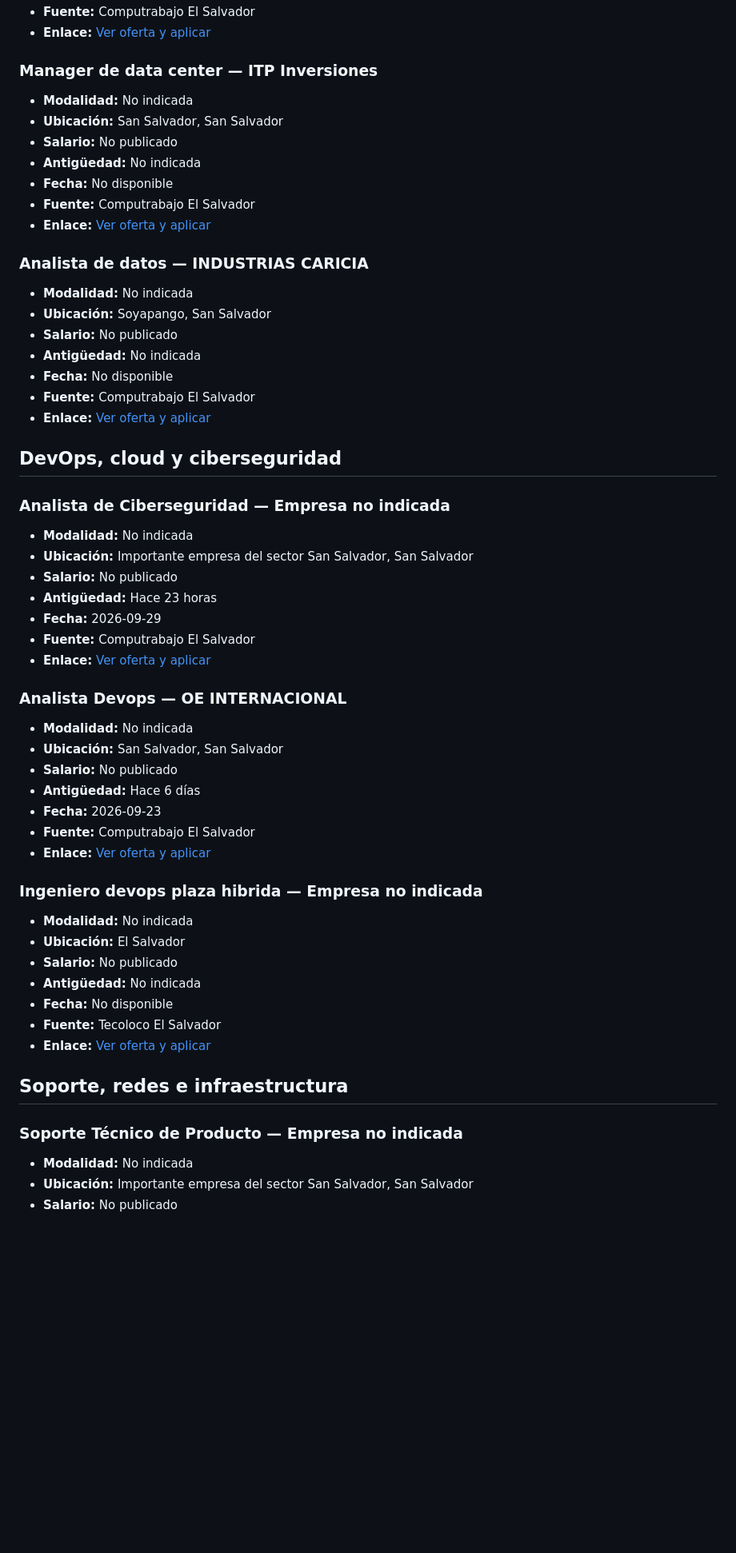
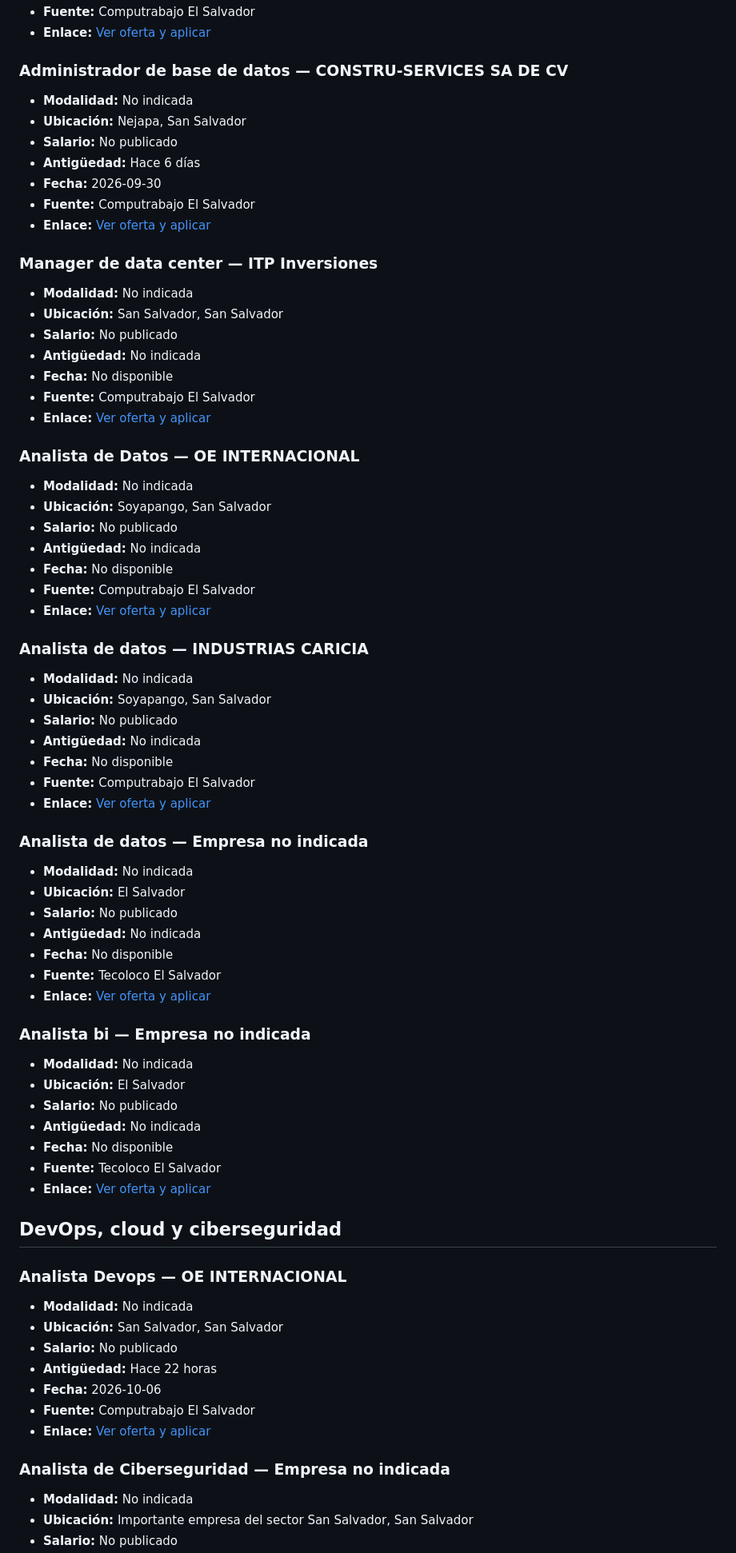
Before and after one commit to cookiemedal/sv-tech-jobs, a Markdown page: README.md, the part around one of its changes. Shown at 80% size. Drawn GitHub-style; blank space fills up the shorter version.

```diff
--- a/README.md
+++ b/README.md
@@ -300,5 +300,15 @@ Vacantes activas verificadas: **49**
 - **Fuente:** Computrabajo El Salvador
 - **Enlace:** [Ver oferta y aplicar](https://sv.computrabajo.com/ofertas-de-trabajo/oferta-de-trabajo-de-administrador-de-base-de-datos-junior-en-san-salvador-08A6DDEAF13AAAF061373E686DCF3405)
+
+### Administrador de base de datos — CONSTRU-SERVICES SA DE CV
+
+- **Modalidad:** No indicada
+- **Ubicación:** Nejapa, San Salvador
+- **Salario:** No publicado
+- **Antigüedad:** Hace 6 días
+- **Fecha:** 2026-09-30
+- **Fuente:** Computrabajo El Salvador
+- **Enlace:** [Ver oferta y aplicar](https://sv.computrabajo.com/ofertas-de-trabajo/oferta-de-trabajo-de-administrador-de-base-de-datos-nejapa-en-nejapa-B5E5264708430B7761373E686DCF3405)
 
 ### Manager de data center — ITP Inversiones
 
@@ -310,6 +320,16 @@ Vacantes activas verificadas: **49**
 - **Fuente:** Computrabajo El Salvador
 - **Enlace:** [Ver oferta y aplicar](https://sv.computrabajo.com/ofertas-de-trabajo/oferta-de-trabajo-de-manager-de-data-center-en-san-salvador-D33D58045E15481761373E686DCF3405)
 
+### Analista de Datos — OE INTERNACIONAL
+
+- **Modalidad:** No indicada
+- **Ubicación:** Soyapango, San Salvador
+- **Salario:** No publicado
+- **Antigüedad:** No indicada
+- **Fecha:** No disponible
+- **Fuente:** Computrabajo El Salvador
+- **Enlace:** [Ver oferta y aplicar](https://sv.computrabajo.com/ofertas-de-trabajo/oferta-de-trabajo-de-analista-de-datos-en-soyapango-18CF0D57260161E861373E686DCF3405)
+
 ### Analista de datos — INDUSTRIAS CARICIA
 
 - **Modalidad:** No indicada
@@ -320,29 +340,7 @@ Vacantes activas verificadas: **49**
 - **Fuente:** Computrabajo El Salvador
 - **Enlace:** [Ver oferta y aplicar](https://sv.computrabajo.com/ofertas-de-trabajo/oferta-de-trabajo-de-analista-de-datos-en-soyapango-6C9C7225813203EA61373E686DCF3405)
 
-## DevOps, cloud y ciberseguridad
-
-### Analista de Ciberseguridad — Empresa no indicada
-
-- **Modalidad:** No indicada
-- **Ubicación:** Importante empresa del sector San Salvador, San Salvador
-- **Salario:** No publicado
-- **Antigüedad:** Hace 23 horas
-- **Fecha:** 2026-09-29
-- **Fuente:** Computrabajo El Salvador
-- **Enlace:** [Ver oferta y aplicar](https://sv.computrabajo.com/ofertas-de-trabajo/oferta-de-trabajo-de-analista-de-ciberseguridad-en-san-salvador-40D9ED545EB8BCAE61373E686DCF3405)
-
-### Analista Devops — OE INTERNACIONAL
-
-- **Modalidad:** No indicada
-- **Ubicación:** San Salvador, San Salvador
-- **Salario:** No publicado
-- **Antigüedad:** Hace 6 días
-- **Fecha:** 2026-09-23
-- **Fuente:** Computrabajo El Salvador
-- **Enlace:** [Ver oferta y aplicar](https://sv.computrabajo.com/ofertas-de-trabajo/oferta-de-trabajo-de-analista-devops-en-san-salvador-C0C146C3A82BBDF361373E686DCF3405)
-
-### Ingeniero devops plaza hibrida — Empresa no indicada
+### Analista de datos — Empresa no indicada
 
 - **Modalidad:** No indicada
 - **Ubicación:** El Salvador
@@ -354,7 +352,27 @@ Vacantes activas verificadas: **49**
 
-## Soporte, redes e infraestructura
+### Analista bi — Empresa no indicada
 
-### Soporte Técnico de Producto — Empresa no indicada
+- **Modalidad:** No indicada
+- **Ubicación:** El Salvador
+- **Salario:** No publicado
+- **Antigüedad:** No indicada
+- **Fecha:** No disponible
+- **Fuente:** Tecoloco El Salvador
+- **Enlace:** [Ver oferta y aplicar](https://www.tecoloco.com.sv/1113458/analista-de-inteligencia-de-negocios.aspx)
+
+## DevOps, cloud y ciberseguridad
+
+### Analista Devops — OE INTERNACIONAL
+
+- **Modalidad:** No indicada
+- **Ubicación:** San Salvador, San Salvador
+- **Salario:** No publicado
+- **Antigüedad:** Hace 22 horas
+- **Fecha:** 2026-10-06
+- **Fuente:** Computrabajo El Salvador
+- **Enlace:** [Ver oferta y aplicar](https://sv.computrabajo.com/ofertas-de-trabajo/oferta-de-trabajo-de-analista-devops-en-san-salvador-637338F92B0CB4F761373E686DCF3405)
+
+### Analista de Ciberseguridad — Empresa no indicada
 
 - **Modalidad:** No indicada
 - **Ubicación:** Importante empresa del sector San Salvador, San Salvador
```
Also changed, not shown: other parts of README.md (+208 -204 lines).
